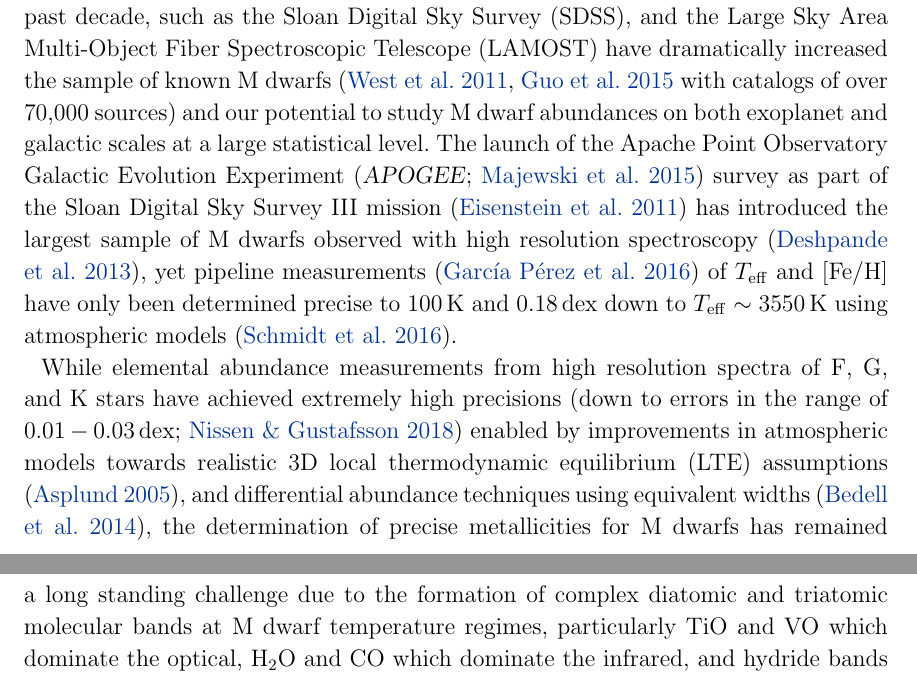
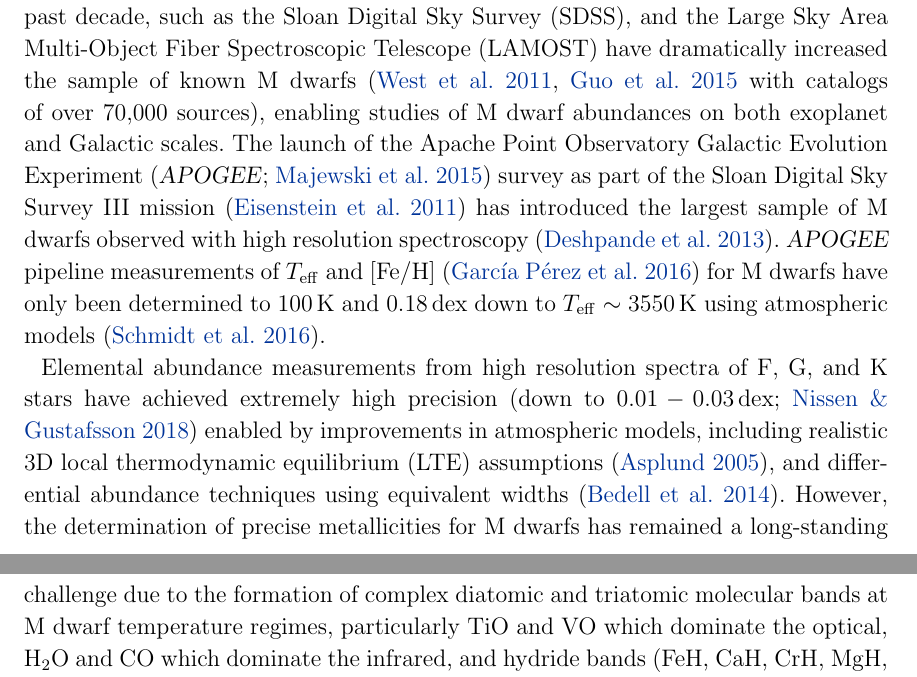
Before and after one commit to jbirky/Mdwarf_project, a LaTeX paper (paper/draft.tex): two parts of pages 2 and 3 of 32, joined at a grey line, cut so that both start at the same text. Compiled offline with pdfLaTeX.

Commit message:
intro P3

```diff
--- a/paper/draft.tex
+++ b/paper/draft.tex
@@ -112,11 +112,10 @@ Low-mass stars (with masses $M_{*} < 0.7\,\msun$ and atmospheric temperatures $T
 
 Additionally, the low masses of M dwarfs make for easier detection of planets by radial velocity offset detections \citep{Trifonov:2018}, high planet-to-star radii ratios make for easier detection of exoplanet transits in light curve observations \citep{Nutzman:2008}, and shorter orbital periods (for a fixed stellar insulation flux) allow for new planet discovery in less observation time than their higher mass counterparts. For these reasons, M dwarfs are primary candidates for exoplanet searches, including by the NASA \kepler\ \citep[e.g.,][]{Dressing2015} and Transiting Exoplanet Survey Satellite (\tess) \citep[e.g.,][]{Muirhead:2018} missions. As a result, detailed and precise knowledge of M dwarf chemical compositions has become key to constraining the the properties, formation scenarios, and atmospheric conditions of potentially habitable exoplanets observable with {\it JWST}.
 
-Advances in instrumentation with the launch of several spectroscopic surveys in the past decade, such as the Sloan Digital Sky Survey (SDSS), and the Large Sky Area Multi-Object Fiber Spectroscopic Telescope (LAMOST) have dramatically increased the sample of known M dwarfs (\citealt{West:2011}, \citealt{Guo:2015} with catalogs of over 70,000 sources) and our potential to study M dwarf abundances on both exoplanet and galactic scales at a large statistical level.
-The launch of the Apache Point Observatory Galactic Evolution Experiment (\apogee; \citealt{Majewski:2015}) survey as part of the Sloan Digital Sky Survey III mission \citep{Eisenstein:2011} has introduced the largest sample of M dwarfs observed with high resolution spectroscopy \citep{Desphande:2013}, yet pipeline measurements \citep{Perez:2016} of $\teff$ and $\feh$ have only been determined precise to 100\,K and 0.18\,dex down to $T_{\rm eff}\sim3550\,$K using atmospheric models \citep{Schmidt:2016}.
+Advances in instrumentation with the launch of several spectroscopic surveys in the past decade, such as the Sloan Digital Sky Survey (SDSS), and the Large Sky Area Multi-Object Fiber Spectroscopic Telescope (LAMOST) have dramatically increased the sample of known M dwarfs (\citealt{West:2011}, \citealt{Guo:2015} with catalogs of over 70,000 sources), enabling studies of M dwarf abundances on both exoplanet and Galactic scales.
+The launch of the Apache Point Observatory Galactic Evolution Experiment (\apogee; \citealt{Majewski:2015}) survey as part of the Sloan Digital Sky Survey III mission \citep{Eisenstein:2011} has introduced the largest sample of M dwarfs observed with high resolution spectroscopy \citep{Desphande:2013}. \apogee\ pipeline measurements of $\teff$ and $\feh$ \citep{Perez:2016} for M dwarfs have only been determined to 100\,K and 0.18\,dex down to $T_{\rm eff}\sim3550\,$K using atmospheric models \citep{Schmidt:2016}.
 
-While elemental abundance measurements from high resolution spectra of F, G, and K stars have achieved extremely high precisions (down to errors in the range of $0.01-0.03$\,dex; \citealt{Nissen2018}) enabled by improvements in atmospheric models towards realistic 3D local thermodynamic equilibrium (LTE) assumptions \citep{Asplund2005}, and differential abundance techniques using equivalent widths \citep{Bedell2014},
-the determination of precise metallicities for M dwarfs has remained a long standing challenge due to the formation of complex diatomic and triatomic molecular bands at M dwarf temperature regimes, particularly TiO and VO which dominate the optical, H$_2$O and CO which dominate the infrared, and hydride bands (FeH, CaH, CrH, MgH, etc.) which form at late spectral types \citep{Allard1997}.
+Elemental abundance measurements from high resolution spectra of F, G, and K stars have achieved extremely high precision (down to $0.01-0.03$\,dex; \citealt{Nissen2018}) enabled by improvements in atmospheric models, including realistic 3D local thermodynamic equilibrium (LTE) assumptions \citep{Asplund2005}, and differential abundance techniques using equivalent widths \citep{Bedell2014}. However, the determination of precise metallicities for M dwarfs has remained a long-standing challenge due to the formation of complex diatomic and triatomic molecular bands at M dwarf temperature regimes, particularly TiO and VO which dominate the optical, H$_2$O and CO which dominate the infrared, and hydride bands (FeH, CaH, CrH, MgH, etc.) which form at late spectral types \citep{Allard1997}.
 In particular, atmospheric models fail to reproduce spectral features due to incomplete line lists and opacities, and the presence of millions of weak, blended transitions and lack of continuum in a spectrum make it difficult to deconvolve individual features and extract line strengths from equivalent widths,
 creating fundamental limitations in efforts towards exploiting the information content available out of high resolution datasets using traditional modeling and empirical methods.
 
```
